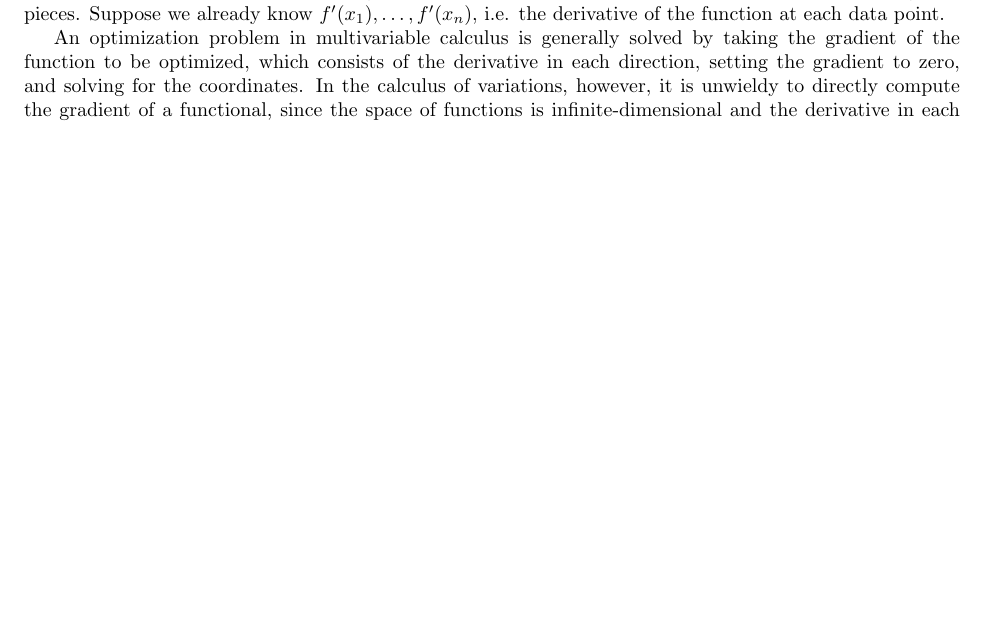
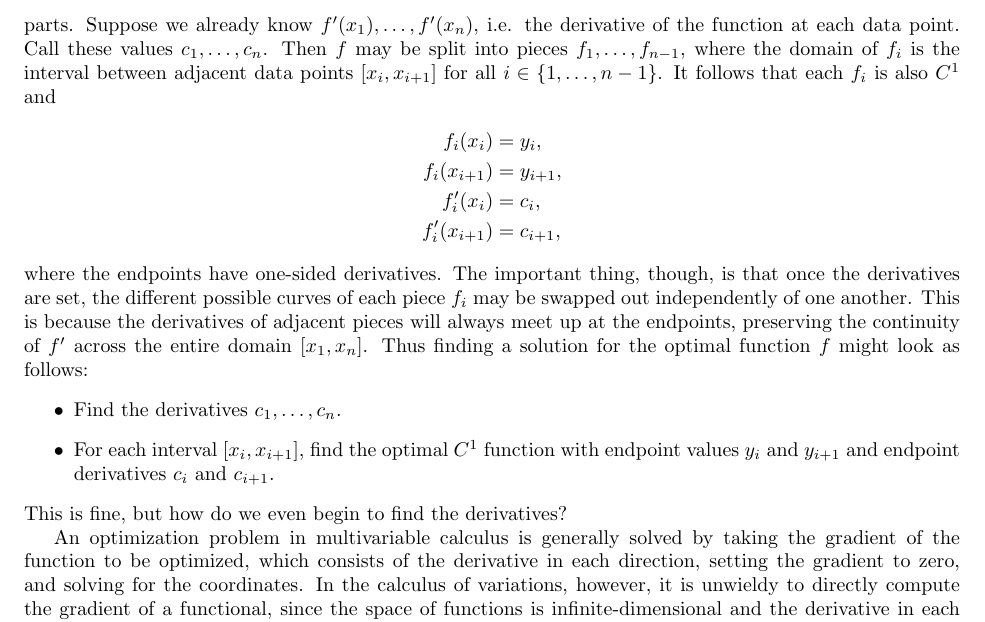
Before and after one commit to Mathtician/ideas, a LaTeX document (lerp/lerp.tex): part of page 2 of 2, cut so that both start at the same text, the shorter picture padded with empty space. Compiled offline with pdfLaTeX.

Commit message:
Added to lerp

```diff
--- a/lerp/lerp.tex
+++ b/lerp/lerp.tex
@@ -87,9 +87,36 @@ and $f'$ must itself be a continuous function.
 The set of such functions that passes through an arbitrary set of points
 $(x_1, y_1), \ldots, (x_n, y_n)$ is difficult to parameterize.
 Instead, we take advantage of the definition of $C^1$
-to break the problem into more manageable pieces.
+to break the problem into more manageable parts.
 Suppose we already know $f'(x_1), \ldots, f'(x_n)$,
 i.e. the derivative of the function at each data point.
+Call these values $c_1, \ldots, c_n$.
+Then $f$ may be split into pieces $f_1, \ldots, f_{n-1}$,
+where the domain of $f_i$ is the interval between adjacent data points $[x_i, x_{i+1}]$
+for all $i \in \{1, \ldots, n-1\}$.
+It follows that each $f_i$ is also $C^1$ and
+\begin{align*}
+  f_i(x_i) &= y_i, \\
+  f_i(x_{i+1}) &= y_{i+1}, \\
+  f_i'(x_i) &= c_i, \\
+  f_i'(x_{i+1}) &= c_{i+1},
+\end{align*}
+where the endpoints have one-sided derivatives.
+The important thing, though, is that once the derivatives are set,
+the different possible curves of each piece $f_i$
+may be swapped out independently of one another.
+This is because the derivatives of adjacent pieces will always meet up at the endpoints,
+preserving the continuity of $f'$ across the entire domain $[x_1, x_n]$.
+Thus finding a solution for the optimal function $f$ might look as follows:
+\begin{itemize}
+\item
+  Find the derivatives $c_1, \ldots, c_n$.
+\item
+  For each interval $[x_i, x_{i+1}]$, find the optimal $C^1$ function
+  with endpoint values $y_i$ and $y_{i+1}$
+  and endpoint derivatives $c_i$ and $c_{i+1}$.
+\end{itemize}
+This is fine, but how do we even begin to find the derivatives?
 
 An optimization problem in multivariable calculus
 is generally solved by taking the gradient of the function to be optimized,
```
Also changed, not shown: lerp/lerp.pdf.
